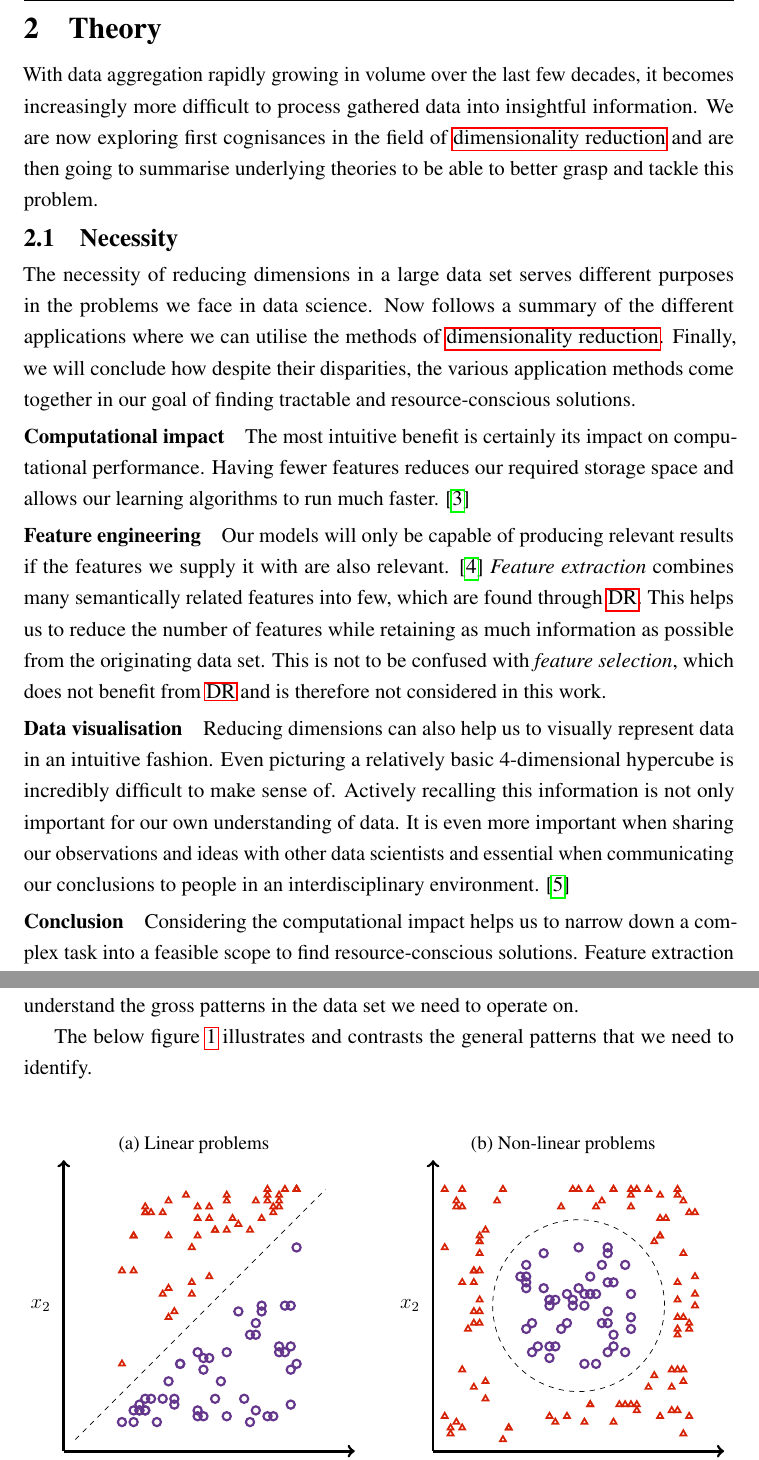
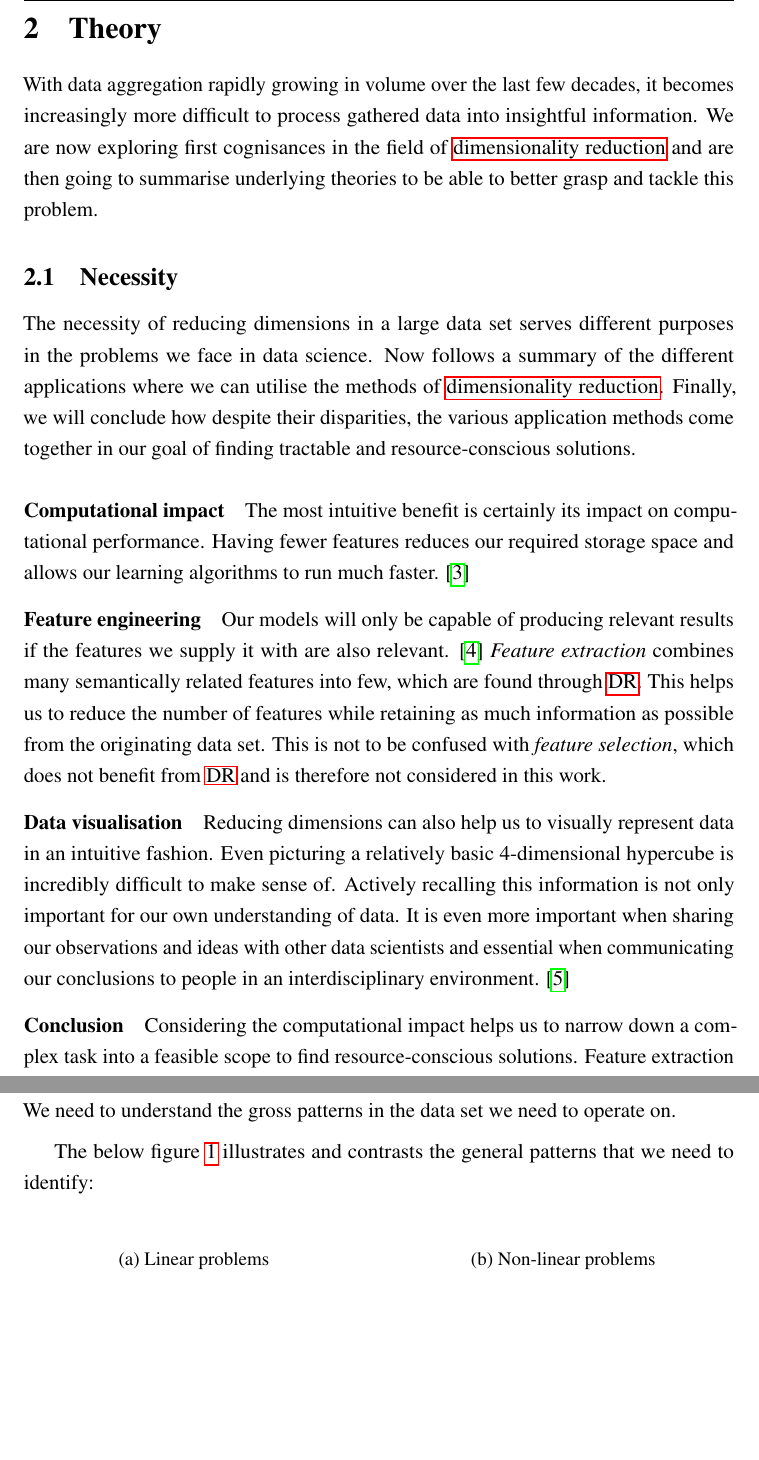
Before and after one commit to cedric-uden/Dimensionality-Reduction, a LaTeX document (report/main.tex, which reads report/source/2000-theory.tex, report/source/2100-necessity.tex): two parts of pages 4 and 7 of 36, joined at a grey line, cut so that both start at the same text, the shorter picture padded with empty space. Compiled offline with pdfLaTeX.

Commit message:
updated some spacings

```diff
--- a/report/source/2000-theory.tex
+++ b/report/source/2000-theory.tex
@@ -1,12 +1,9 @@
-\vspace{-2mm}
 With data aggregation rapidly growing in volume over the last few decades, it becomes increasingly more difficult to process gathered data into insightful information.
 We are now exploring first cognisances in the field of \acrlong{dr} and are then going to summarise underlying theories to be able to better grasp and tackle this problem.
-\vspace{-6mm}
 
 %%%%%%%%%%%%%%%%%%%%%%%%%%%%%%%%%%%%%%%%%%%%%%%%%%%%%%%%%%%%%%%%%%%%%%%%%%%%%%%
 
 \subsection{Necessity}
-\vspace{-2mm}
 \input{source/2100-necessity.tex}
 \clearpage
 
--- a/report/source/2100-necessity.tex
+++ b/report/source/2100-necessity.tex
@@ -1,13 +1,12 @@
 The necessity of reducing dimensions in a large data set serves different purposes in the problems we face in data science.
 Now follows a summary of the different applications where we can utilise the methods of \acrlong{dr}.
 Finally, we will conclude how despite their disparities, the various application methods come together in our goal of finding tractable and resource-conscious solutions.
-\vspace{-5mm}
 
 \paragraph{Computational impact}
 
 The most intuitive benefit is certainly its impact on computational performance.
 Having fewer features reduces our required storage space and allows our learning algorithms to run much faster. \cite{PythonMachineLearningCh1}
-\vspace{-5mm}
+\vspace{-3mm}
 
 \paragraph{Feature engineering}
 
@@ -15,14 +14,14 @@ Our models will only be capable of producing relevant results if the features we
 \emph{Feature extraction} combines many semantically related features into few, which are found through \gls{dr}.
 This helps us to reduce the number of features while retaining as much information as possible from the originating data set.
 This is not to be confused with \emph{feature selection}, which does not benefit from \gls{dr} and is therefore not considered in this work.
-\vspace{-5mm}
+\vspace{-3mm}
 
 \paragraph{Data visualisation}
 
 Reducing dimensions can also help us to visually represent data in an intuitive fashion.
 Even picturing a relatively basic 4-dimensional hypercube is incredibly difficult to make sense of.
 Actively recalling this information is not only important for our own understanding of data. It is even more important when sharing our observations and ideas with other data scientists and essential when communicating our conclusions to people in an interdisciplinary environment. \cite{PythonMachineLearningCh5}
-\vspace{-5mm}
+\vspace{-3mm}
 
 % \paragraph{Traceability}
 
```
Also changed, not shown: report/source/2300-curse.tex (+2 -0 lines), report/source/2400-linear_vs_nonlinear.tex (+3 -1 lines).
